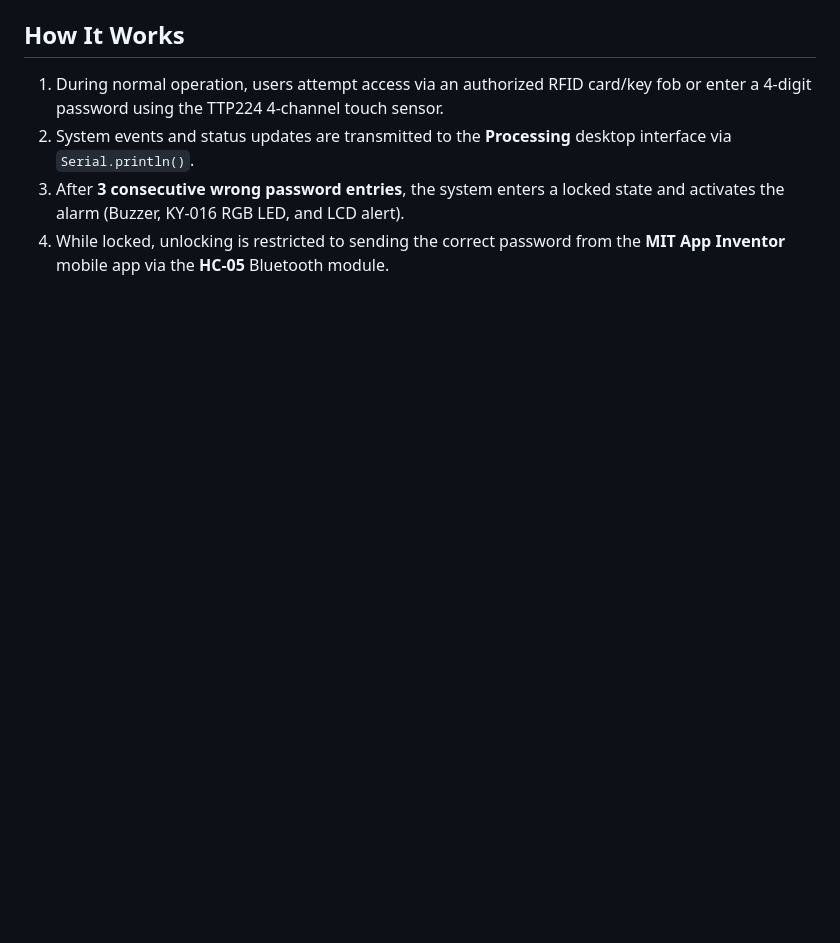
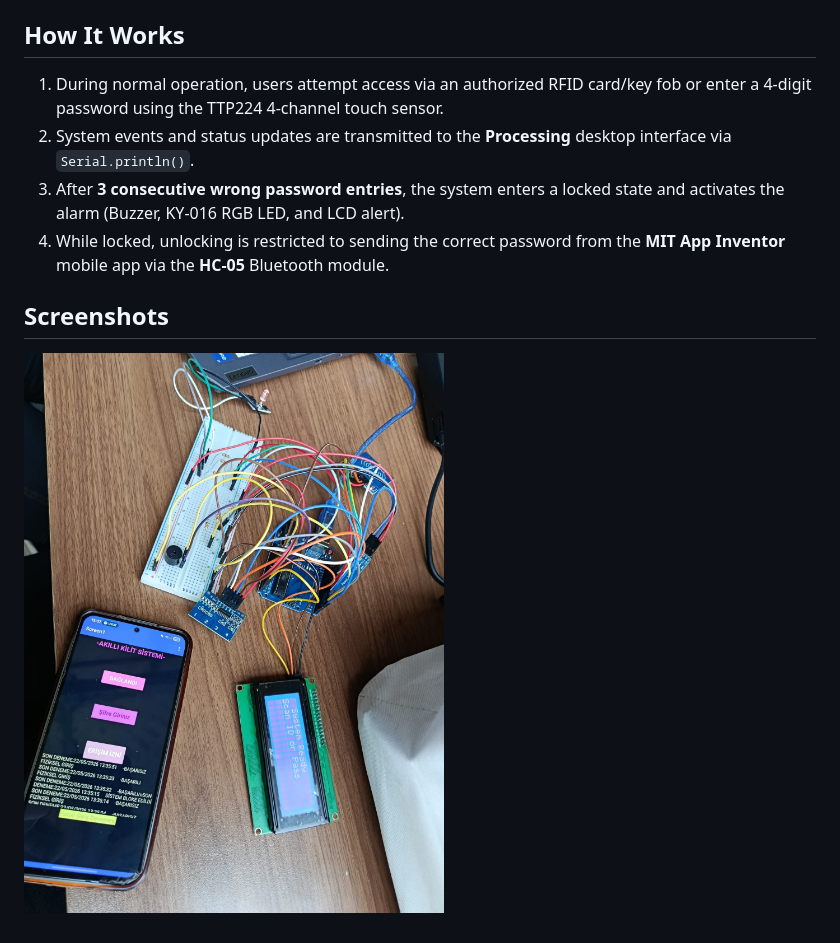
Before and after one commit to Ctrl-GD/Smart-Security-System, a Markdown page: README.md, the part around the change. Rendered like a GitHub page; pictures changed too: Assets/Smart_Security_System_photo.jpeg (added); blank space fills up the shorter version.

Commit message:
Add project setup screenshot to README

```diff
--- a/README.md
+++ b/README.md
@@ -48,3 +48,5 @@ An Arduino Uno-based smart security system featuring RC522 RFID access and a TTP
 2. System events and status updates are transmitted to the **Processing** desktop interface via `Serial.println()`.
 3. After **3 consecutive wrong password entries**, the system enters a locked state and activates the alarm (Buzzer, KY-016 RGB LED, and LCD alert).
 4. While locked, unlocking is restricted to sending the correct password from the **MIT App Inventor** mobile app via the **HC-05** Bluetooth module.
+## Screenshots
+![Smart Security System Setup](Assets/Smart_Security_System_photo.jpeg)
```
